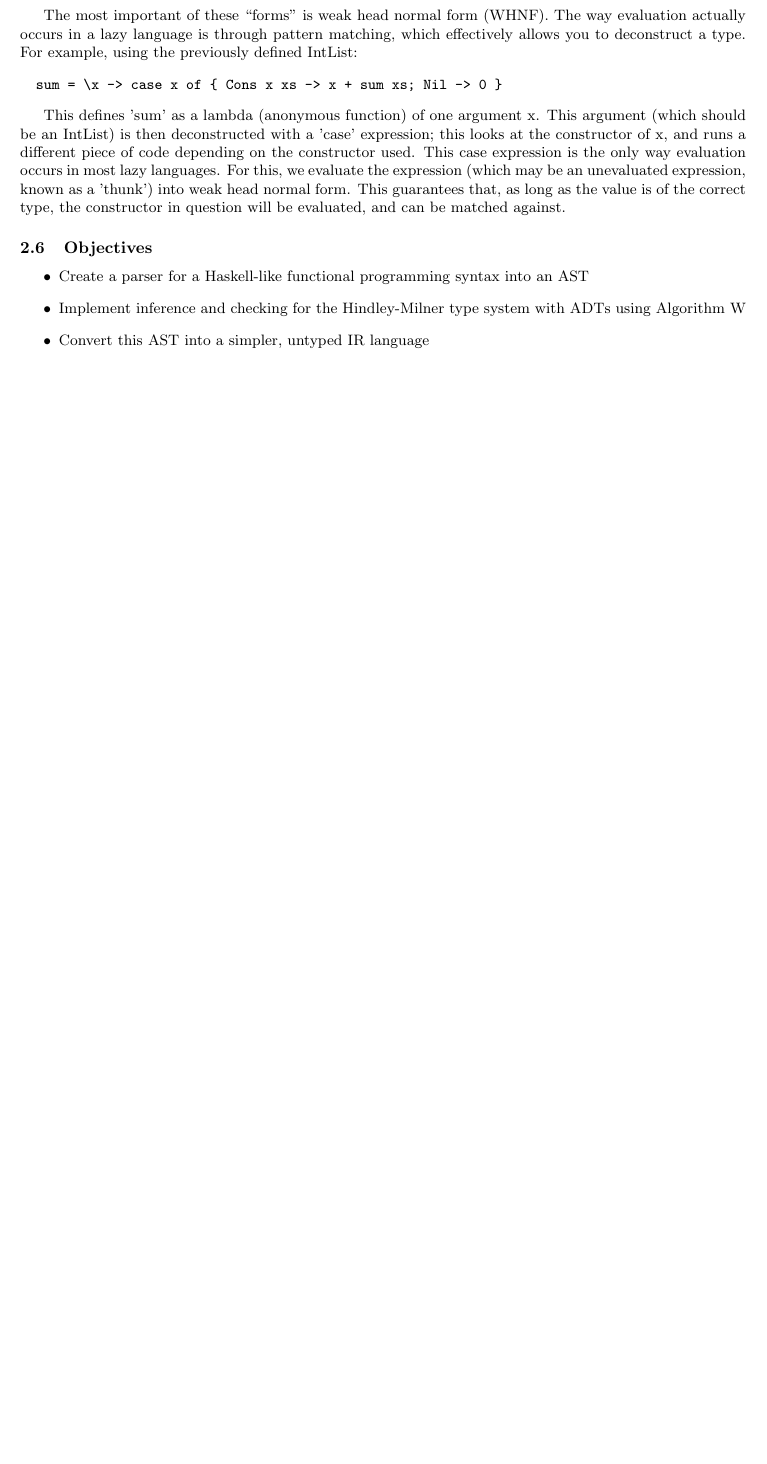
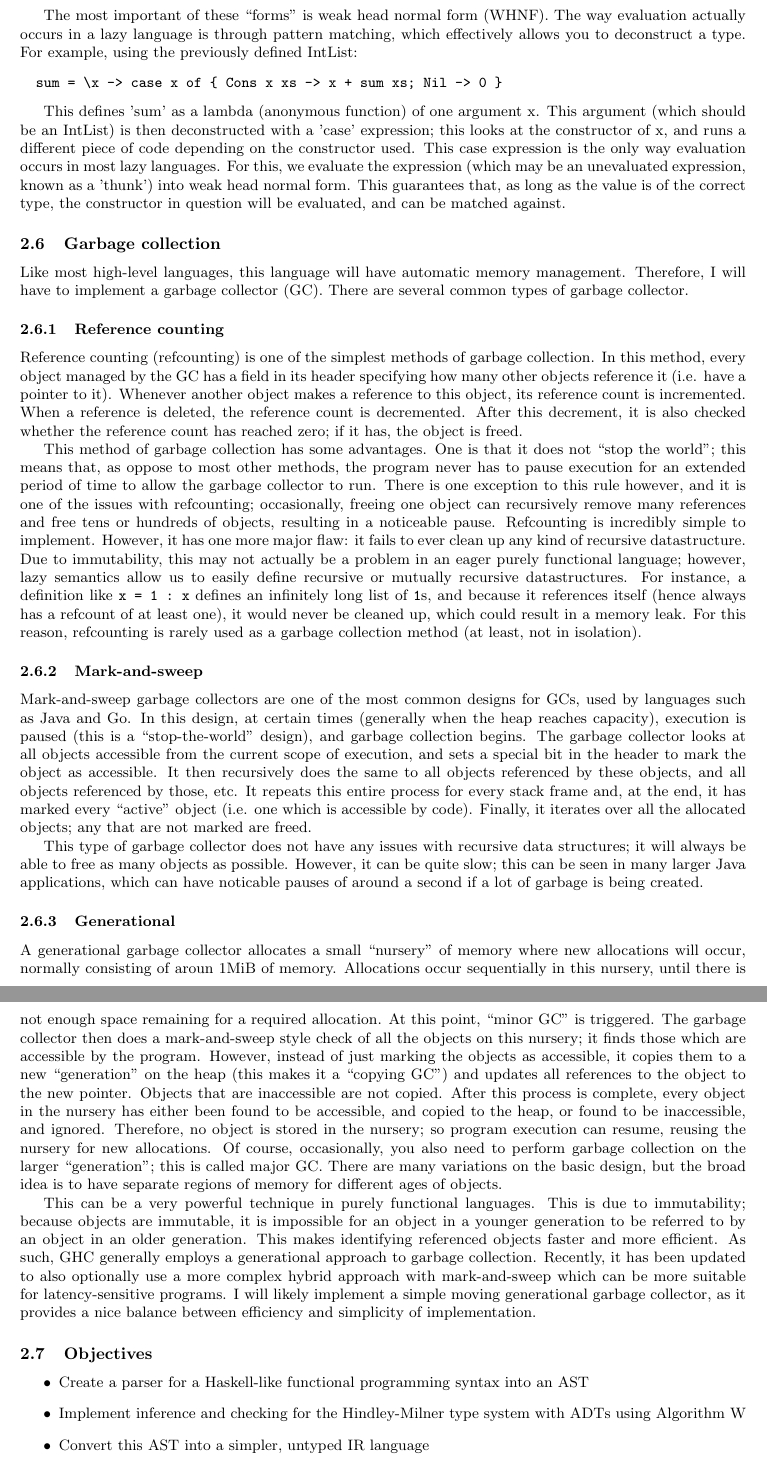
Before and after one commit to mlugg/nea-doc, a LaTeX document (report.tex): part of page 6 of 6 before the commit and two parts of pages 6 and 7 of 7 after it, the two joined at a grey line, cut so that both start at the same text, the shorter picture padded with empty space. Compiled offline with pdfLaTeX.

Commit message:
[analysis] add section on garbage collection

```diff
--- a/report.tex
+++ b/report.tex
@@ -266,6 +266,95 @@ evaluation occurs in most lazy languages. For this, we evaluate the expression
 normal form. This guarantees that, as long as the value is of the correct type,
 the constructor in question will be evaluated, and can be matched against.
 
+\subsection{Garbage collection}
+
+Like most high-level languages, this language will have automatic memory
+management. Therefore, I will have to implement a garbage collector
+(GC). There are several common types of garbage collector.
+
+\subsubsection{Reference counting}
+
+Reference counting (refcounting) is one of the simplest methods of
+garbage collection. In this method, every object managed by the GC has a
+field in its header specifying how many other objects reference it (i.e.
+have a pointer to it). Whenever another object makes a reference to this
+object, its reference count is incremented. When a reference is deleted,
+the reference count is decremented. After this decrement, it is also
+checked whether the reference count has reached zero; if it has, the
+object is freed.
+
+This method of garbage collection has some advantages. One is that it
+does not ``stop the world''; this means that, as oppose to most other
+methods, the program never has to pause execution for an extended period
+of time to allow the garbage collector to run. There is one exception to
+this rule however, and it is one of the issues with refcounting;
+occasionally, freeing one object can recursively remove many references
+and free tens or hundreds of objects, resulting in a noticeable pause.
+Refcounting is incredibly simple to implement. However, it has one more
+major flaw: it fails to ever clean up any kind of recursive
+datastructure. Due to immutability, this may not actually be a problem
+in an eager purely functional language; however, lazy semantics allow us
+to easily define recursive or mutually recursive datastructures. For
+instance, a definition like \verb'x = 1 : x' defines an infinitely long
+list of \verb'1's, and because it references itself (hence always has a
+refcount of at least one), it would never be cleaned up, which could
+result in a memory leak. For this reason, refcounting is rarely used as
+a garbage collection method (at least, not in isolation).
+
+\subsubsection{Mark-and-sweep}
+
+Mark-and-sweep garbage collectors are one of the most common designs for
+GCs, used by languages such as Java and Go. In this design, at certain
+times (generally when the heap reaches capacity), execution is paused
+(this is a ``stop-the-world'' design), and garbage collection begins.
+The garbage collector looks at all objects accessible from the current
+scope of execution, and sets a special bit in the header to mark the
+object as accessible. It then recursively does the same to all objects
+referenced by these objects, and all objects referenced by those, etc.
+It repeats this entire process for every stack frame and, at the end, it
+has marked every ``active'' object (i.e. one which is accessible by
+code). Finally, it iterates over all the allocated objects; any that are
+not marked are freed.
+
+This type of garbage collector does not have any issues with recursive
+data structures; it will always be able to free as many objects as
+possible. However, it can be quite slow; this can be seen in many larger
+Java applications, which can have noticable pauses of around a second if
+a lot of garbage is being created.
+
+\subsubsection{Generational}
+
+A generational garbage collector allocates a small ``nursery'' of memory
+where new allocations will occur, normally consisting of aroun 1MiB of
+memory. Allocations occur sequentially in this nursery, until there is
+not enough space remaining for a required allocation. At this point,
+``minor GC'' is triggered. The garbage collector then does a
+mark-and-sweep style check of all the objects on this nursery; it finds
+those which are accessible by the program. However, instead of just
+marking the objects as accessible, it copies them to a new
+``generation'' on the heap (this makes it a ``copying GC'') and updates
+all references to the object to the new pointer. Objects that are
+inaccessible are not copied. After this process is complete, every
+object in the nursery has either been found to be accessible, and copied
+to the heap, or found to be inaccessible, and ignored. Therefore, no
+object is stored in the nursery; so program execution can resume,
+reusing the nursery for new allocations. Of course, occasionally, you
+also need to perform garbage collection on the larger ``generation'';
+this is called major GC. There are many variations on the basic design,
+but the broad idea is to have separate regions of memory for different
+ages of objects.
+
+This can be a very powerful technique in purely functional languages.
+This is due to immutability; because objects are immutable, it is
+impossible for an object in a younger generation to be referred to by an
+object in an older generation. This makes identifying referenced objects
+faster and more efficient. As such, GHC generally employs a generational
+approach to garbage collection. Recently, it has been updated to also
+optionally use a more complex hybrid approach with mark-and-sweep which
+can be more suitable for latency-sensitive programs. I will likely
+implement a simple moving generational garbage collector, as it provides
+a nice balance between efficiency and simplicity of implementation.
+
 \subsection{Objectives}
 
 \begin{itemize}
```
